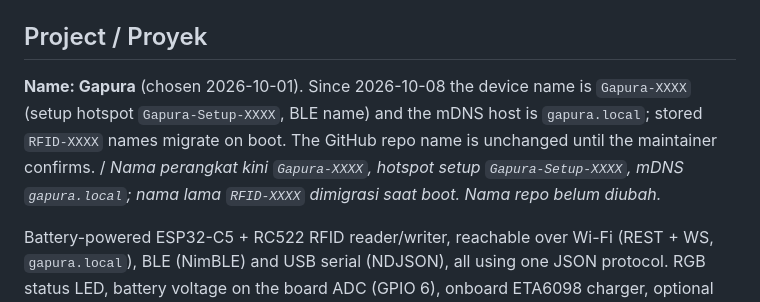
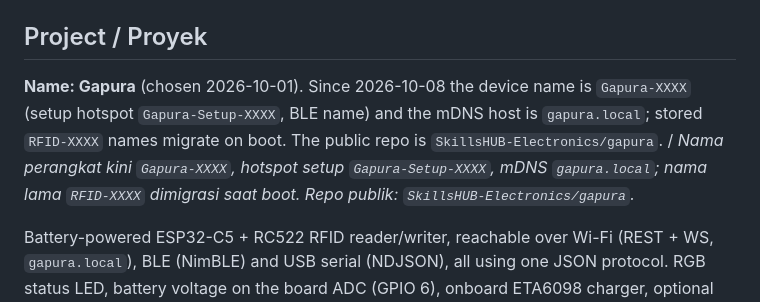
Before and after one commit to SkillsHUB-Electronics/gapura, a Markdown page: CLAUDE.md, the part around one of its changes. Drawn GitHub-style.

```diff
--- a/CLAUDE.md
+++ b/CLAUDE.md
@@ -5,7 +5,7 @@ Project context for AI assistants and new contributors. Replaces the old `SUMMAR
 
 ## Project / Proyek
 
-**Name: Gapura** (chosen 2026-10-01). Since 2026-10-08 the device name is `Gapura-XXXX` (setup hotspot `Gapura-Setup-XXXX`, BLE name) and the mDNS host is `gapura.local`; stored `RFID-XXXX` names migrate on boot. The GitHub repo name is unchanged until the maintainer confirms. / *Nama perangkat kini `Gapura-XXXX`, hotspot setup `Gapura-Setup-XXXX`, mDNS `gapura.local`; nama lama `RFID-XXXX` dimigrasi saat boot. Nama repo belum diubah.*
+**Name: Gapura** (chosen 2026-10-01). Since 2026-10-08 the device name is `Gapura-XXXX` (setup hotspot `Gapura-Setup-XXXX`, BLE name) and the mDNS host is `gapura.local`; stored `RFID-XXXX` names migrate on boot. The public repo is `SkillsHUB-Electronics/gapura`. / *Nama perangkat kini `Gapura-XXXX`, hotspot setup `Gapura-Setup-XXXX`, mDNS `gapura.local`; nama lama `RFID-XXXX` dimigrasi saat boot. Repo publik: `SkillsHUB-Electronics/gapura`.*
 
 Battery-powered ESP32-C5 + RC522 RFID reader/writer, reachable over Wi-Fi (REST + WS, `gapura.local`), BLE (NimBLE) and USB serial (NDJSON), all using one JSON protocol. RGB status LED, battery voltage on the board ADC (GPIO 6), onboard ETA6098 charger, optional INA219. Web dashboard (Vite + TS) served from LittleFS.
 
```
Also changed, not shown: other parts of CLAUDE.md (+1 -1 lines), docs/PLAN.id.md (+30 -3 lines), docs/PLAN.md (+30 -3 lines).
